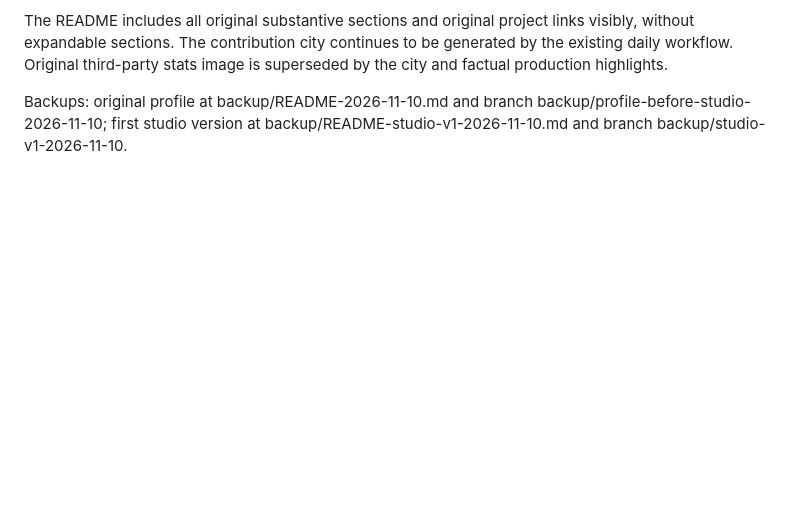
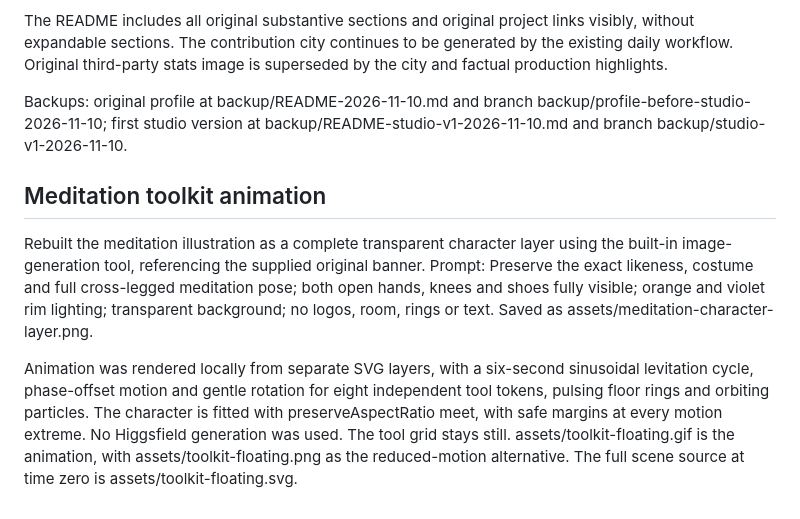
Before and after one commit to bilawalbaig8/bilawalbaig8, a Markdown page: DESIGN-V2.md, the part around the change. Drawn GitHub-style; blank space fills up the shorter version.

Commit message:
Animate uncropped meditation artwork with independently floating tool icons

```diff
--- a/DESIGN-V2.md
+++ b/DESIGN-V2.md
@@ -9,3 +9,9 @@ Original image files are unchanged. New SVG panels embed the character, original
 The README includes all original substantive sections and original project links visibly, without expandable sections. The contribution city continues to be generated by the existing daily workflow. Original third-party stats image is superseded by the city and factual production highlights.
 
 Backups: original profile at backup/README-2026-11-10.md and branch backup/profile-before-studio-2026-11-10; first studio version at backup/README-studio-v1-2026-11-10.md and branch backup/studio-v1-2026-11-10.
+
+## Meditation toolkit animation
+
+Rebuilt the meditation illustration as a complete transparent character layer using the built-in image-generation tool, referencing the supplied original banner. Prompt: Preserve the exact likeness, costume and full cross-legged meditation pose; both open hands, knees and shoes fully visible; orange and violet rim lighting; transparent background; no logos, room, rings or text. Saved as assets/meditation-character-layer.png.
+
+Animation was rendered locally from separate SVG layers, with a six-second sinusoidal levitation cycle, phase-offset motion and gentle rotation for eight independent tool tokens, pulsing floor rings and orbiting particles. The character is fitted with preserveAspectRatio meet, with safe margins at every motion extreme. No Higgsfield generation was used. The tool grid stays still. assets/toolkit-floating.gif is the animation, with assets/toolkit-floating.png as the reduced-motion alternative. The full scene source at time zero is assets/toolkit-floating.svg.
```
Also changed, not shown: README.md (+4 -1 lines), assets/meditation-character-layer.png (added), assets/toolkit-floating.png (added), 2 other files.
